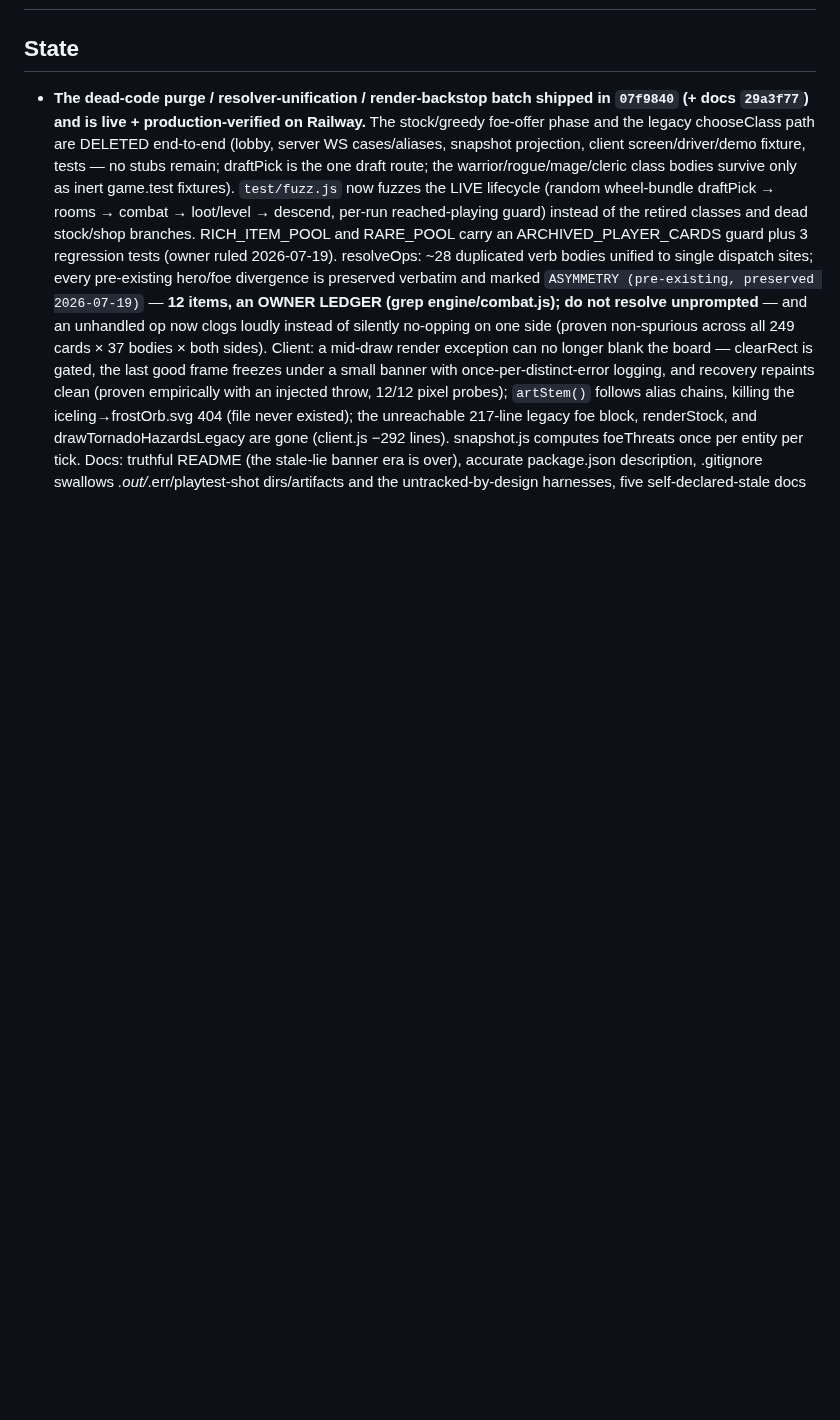
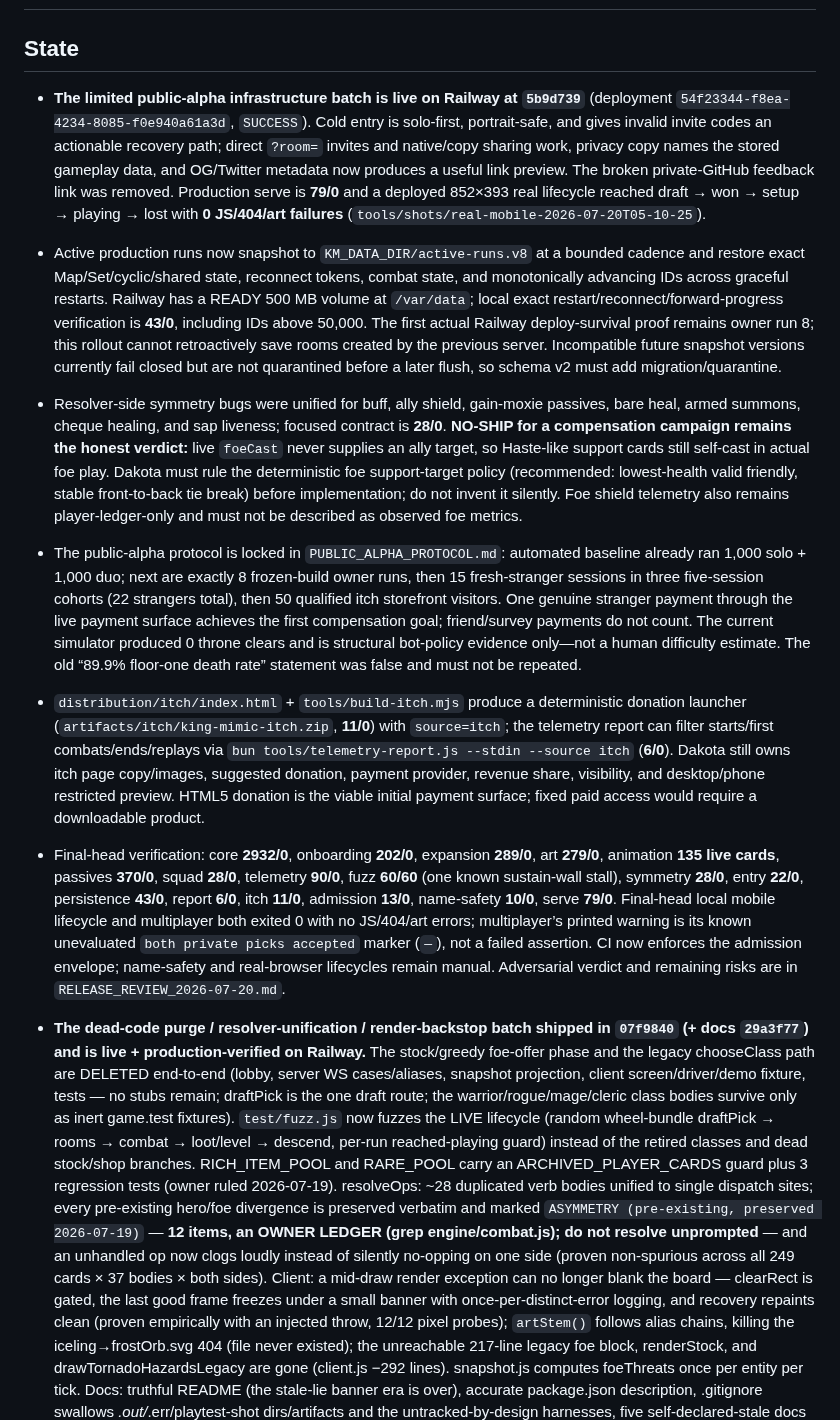
Before and after one commit to DakotaSitton/king-mimic, a Markdown page: HANDOFF.md, the part around one of its changes. Rendered like a GitHub page; blank space fills up the shorter version.

Commit message:
Record public alpha release handoff

```diff
--- a/HANDOFF.md
+++ b/HANDOFF.md
@@ -2,5 +2,48 @@
 
 ## State
+
+- **The limited public-alpha infrastructure batch is live on Railway at `5b9d739`** (deployment
+  `54f23344-f8ea-4234-8085-f0e940a61a3d`, `SUCCESS`). Cold entry is solo-first, portrait-safe, and
+  gives invalid invite codes an actionable recovery path; direct `?room=` invites and native/copy
+  sharing work, privacy copy names the stored gameplay data, and OG/Twitter metadata now produces a
+  useful link preview. The broken private-GitHub feedback link was removed. Production serve is
+  **79/0** and a deployed 852×393 real lifecycle reached draft → won → setup → playing → lost with
+  **0 JS/404/art failures** (`tools/shots/real-mobile-2026-07-20T05-10-25`).
+- Active production runs now snapshot to `KM_DATA_DIR/active-runs.v8` at a bounded cadence and restore
+  exact Map/Set/cyclic/shared state, reconnect tokens, combat state, and monotonically advancing IDs
+  across graceful restarts. Railway has a READY 500 MB volume at `/var/data`; local exact
+  restart/reconnect/forward-progress verification is **43/0**, including IDs above 50,000. The first
+  actual Railway deploy-survival proof remains owner run 8; this rollout cannot retroactively save
+  rooms created by the previous server. Incompatible future snapshot versions currently fail closed
+  but are not quarantined before a later flush, so schema v2 must add migration/quarantine.
+- Resolver-side symmetry bugs were unified for buff, ally shield, gain-moxie passives, bare heal,
+  armed summons, cheque healing, and sap liveness; focused contract is **28/0**. **NO-SHIP for a
+  compensation campaign remains the honest verdict:** live `foeCast` never supplies an ally target,
+  so Haste-like support cards still self-cast in actual foe play. Dakota must rule the deterministic
+  foe support-target policy (recommended: lowest-health valid friendly, stable front-to-back tie
+  break) before implementation; do not invent it silently. Foe shield telemetry also remains
+  player-ledger-only and must not be described as observed foe metrics.
+- The public-alpha protocol is locked in `PUBLIC_ALPHA_PROTOCOL.md`: automated baseline already ran
+  1,000 solo + 1,000 duo; next are exactly 8 frozen-build owner runs, then 15 fresh-stranger sessions
+  in three five-session cohorts (22 strangers total), then 50 qualified itch storefront visitors.
+  One genuine stranger payment through the live payment surface achieves the first compensation
+  goal; friend/survey payments do not count. The current simulator produced 0 throne clears and is
+  structural bot-policy evidence only—not a human difficulty estimate. The old “89.9% floor-one
+  death rate” statement was false and must not be repeated.
+- `distribution/itch/index.html` + `tools/build-itch.mjs` produce a deterministic donation launcher
+  (`artifacts/itch/king-mimic-itch.zip`, **11/0**) with `source=itch`; the telemetry report can filter
+  starts/first combats/ends/replays via `bun tools/telemetry-report.js --stdin --source itch` (**6/0**).
+  Dakota still owns itch page copy/images, suggested donation, payment provider, revenue share,
+  visibility, and desktop/phone restricted preview. HTML5 donation is the viable initial payment
+  surface; fixed paid access would require a downloadable product.
+- Final-head verification: core **2932/0**, onboarding **202/0**, expansion **289/0**, art **279/0**,
+  animation **135 live cards**, passives **370/0**, squad **28/0**, telemetry **90/0**, fuzz **60/60**
+  (one known sustain-wall stall), symmetry **28/0**, entry **22/0**, persistence **43/0**, report
+  **6/0**, itch **11/0**, admission **13/0**, name-safety **10/0**, serve **79/0**. Final-head local
+  mobile lifecycle and multiplayer both exited 0 with no JS/404/art errors; multiplayer’s printed
+  warning is its known unevaluated `both private picks accepted` marker (`—`), not a failed assertion.
+  CI now enforces the admission envelope; name-safety and real-browser lifecycles remain manual.
+  Adversarial verdict and remaining risks are in `RELEASE_REVIEW_2026-07-20.md`.
 
 - **The dead-code purge / resolver-unification / render-backstop batch shipped in `07f9840` (+ docs
   `29a3f77`) and is live + production-verified on Railway.** The stock/greedy foe-offer phase and the
```
Also changed, not shown: other parts of HANDOFF.md (+1 -1 lines).
